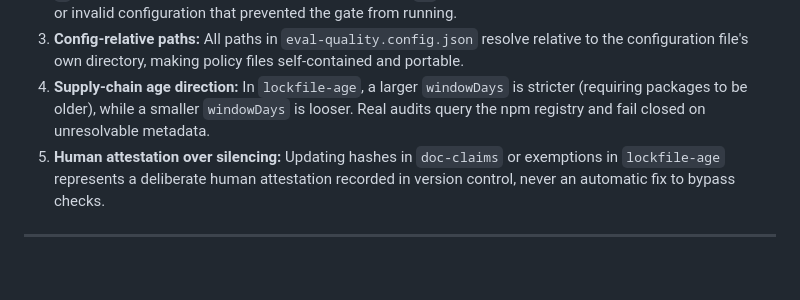
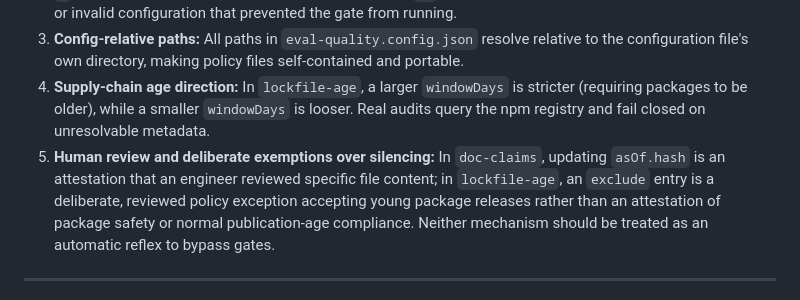
Before and after one commit to bmad-code-org/bmad-eval-quality, a Markdown page: docs/how-to/run-the-gates-on-your-repository.md, the part around the change. GitHub-like rendering; blank space fills up the shorter version.

Commit message:
docs: address CodeRabbit feedback on ordering and attestation semantics

```diff
--- a/docs/how-to/run-the-gates-on-your-repository.md
+++ b/docs/how-to/run-the-gates-on-your-repository.md
@@ -1271,7 +1271,7 @@ Point them at modules whose top level, and whose imports, you are happy to run o
 2. **The 0 / 1 / 64 exit contract:** Code `0` indicates a clean scan (always reporting scanned entry counts); code `1` indicates a deliberate policy violation finding; code `64` indicates an invocation error, missing dependency, or invalid configuration that prevented the gate from running.
 3. **Config-relative paths:** All paths in `eval-quality.config.json` resolve relative to the configuration file's own directory, making policy files self-contained and portable.
 4. **Supply-chain age direction:** In `lockfile-age`, a larger `windowDays` is stricter (requiring packages to be older), while a smaller `windowDays` is looser. Real audits query the npm registry and fail closed on unresolvable metadata.
-5. **Human attestation over silencing:** Updating hashes in `doc-claims` or exemptions in `lockfile-age` represents a deliberate human attestation recorded in version control, never an automatic fix to bypass checks.
+5. **Human review and deliberate exemptions over silencing:** In `doc-claims`, updating `asOf.hash` is an attestation that an engineer reviewed specific file content; in `lockfile-age`, an `exclude` entry is a deliberate, reviewed policy exception accepting young package releases rather than an attestation of package safety or normal publication-age compliance. Neither mechanism should be treated as an automatic reflex to bypass gates.
 
 ---
 
```
Also changed, not shown: docs/how-to/evaluate-workflow-behavior.md (+1 -1 lines).
